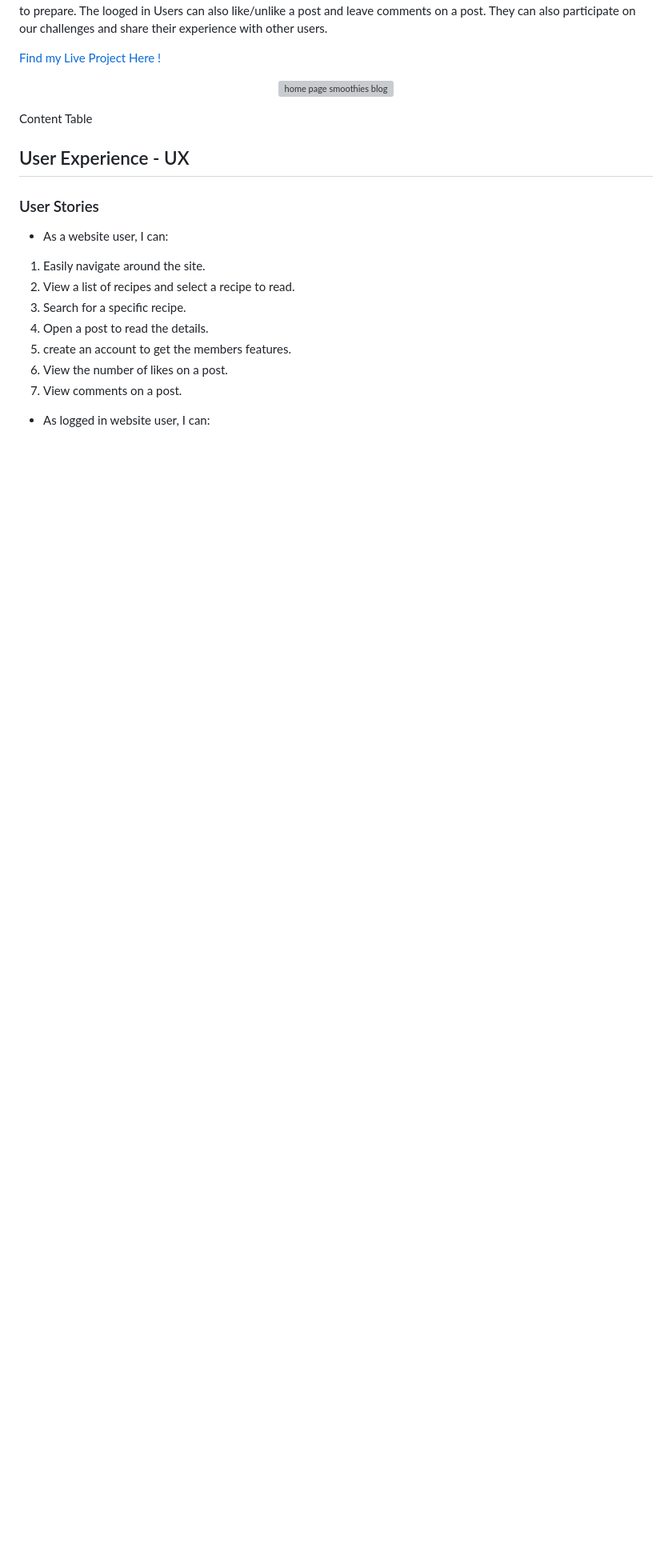
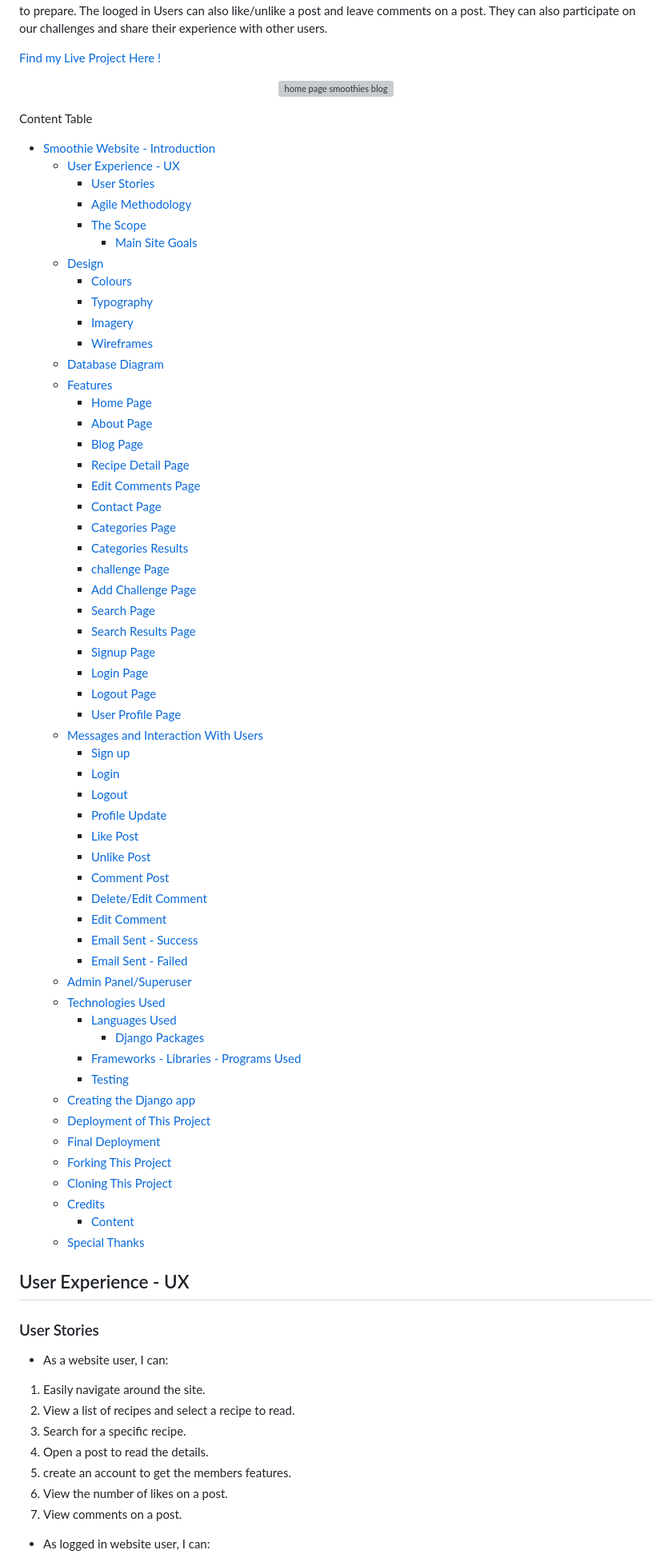
Before and after one commit to Code-Institute-Submissions/soukasamadi-Smoothies-blog, a Markdown page: README.md, the part around the change. Shown: that part at 80% size. Rendered like a GitHub page; blank space fills up the shorter version; grey boxes are pictures that could not be loaded.

Commit message:
Add table of content

```diff
--- a/README.md
+++ b/README.md
@@ -10,6 +10,62 @@ like/unlike a post and leave comments on a post. They can also participate on ou
         alt="home page smoothies blog "></p>
 
 Content Table
+- [Smoothie Website - Introduction](#smoothie-website---introduction)
+  - [User Experience - UX](#user-experience---ux)
+    - [User Stories](#user-stories)
+    - [Agile Methodology](#agile-methodology)
+    - [The Scope](#the-scope)
+      - [Main Site Goals](#main-site-goals)
+  - [Design](#design)
+      - [Colours](#colours)
+      - [Typography](#typography)
+      - [Imagery](#imagery)
+    - [Wireframes](#wireframes)
+  - [Database Diagram](#database-diagram)
+  - [Features](#features)
+    - [Home Page](#home-page)
+    - [About Page](#about-page)
+    - [Blog Page](#blog-page)
+    - [Recipe Detail Page](#recipe-detail-page)
+    - [Edit Comments Page](#edit-comments-page)
+    - [Contact Page](#contact-page)
+    - [Categories Page](#categories-page)
+    - [Categories Results](#categories-results)
+    - [challenge Page](#challenge-page)
+    - [Add Challenge Page](#add-challenge-page)
+    - [Search Page](#search-page)
+    - [Search Results Page](#search-results-page)
+    - [Signup Page](#signup-page)
+    - [Login Page](#login-page)
+    - [Logout Page](#logout-page)
+    - [User Profile Page](#user-profile-page)
+  - [Messages and Interaction With Users](#messages-and-interaction-with-users)
+    - [Sign up](#sign-up)
+    - [Login](#login)
+    - [Logout](#logout)
+    - [Profile Update](#profile-update)
+    - [Like Post](#like-post)
+    - [Unlike Post](#unlike-post)
+    - [Comment Post](#comment-post)
+    - [Delete/Edit Comment](#deleteedit-comment)
+    - [Edit Comment](#edit-comment)
+    - [Email Sent - Success](#email-sent---success)
+    - [Email Sent - Failed](#email-sent---failed)
+  - [Admin Panel/Superuser](#admin-panelsuperuser)
+  - [Technologies Used](#technologies-used)
+    - [Languages Used](#languages-used)
+      - [Django Packages](#django-packages)
+    - [Frameworks - Libraries - Programs Used](#frameworks---libraries---programs-used)
+    - [Testing](#testing)
+  - [Creating the Django app](#creating-the-django-app)
+  - [Deployment of This Project](#deployment-of-this-project)
+  - [Final Deployment](#final-deployment)
+  - [Forking This Project](#forking-this-project)
+  - [Cloning This Project](#cloning-this-project)
+  - [Credits](#credits)
+    - [Content](#content)
+  - [Special Thanks](#special-thanks)
+
 
 ## User Experience - UX
 
```
